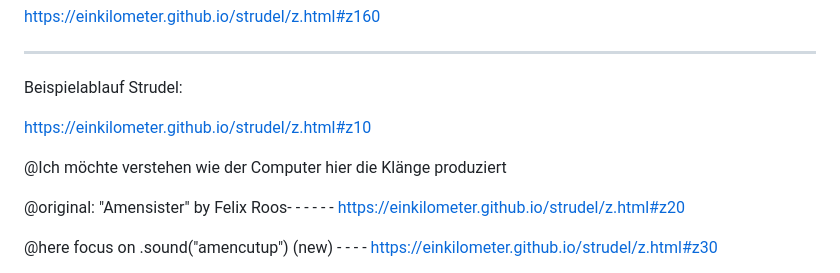
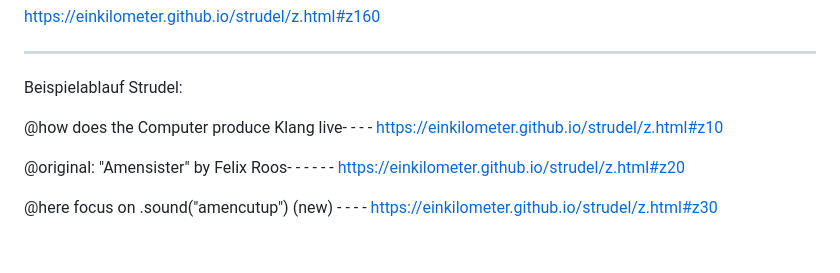
Before and after one commit to einkilometer/strudel, a Markdown page: README.md, the part around the change. Drawn GitHub-style; blank space fills up the shorter version.

Commit message:
20260519-1016

```diff
--- a/README.md
+++ b/README.md
@@ -17,10 +17,8 @@ https://einkilometer.github.io/strudel/z.html#z160
 
 Beispielablauf Strudel:
 
-https://einkilometer.github.io/strudel/z.html#z10
 
-@Ich möchte verstehen wie der Computer hier die Klänge produziert
-
+@how does the Computer produce Klang live- - - - https://einkilometer.github.io/strudel/z.html#z10
 
 @original: "Amensister" by Felix Roos- - - - - - https://einkilometer.github.io/strudel/z.html#z20
 
```
